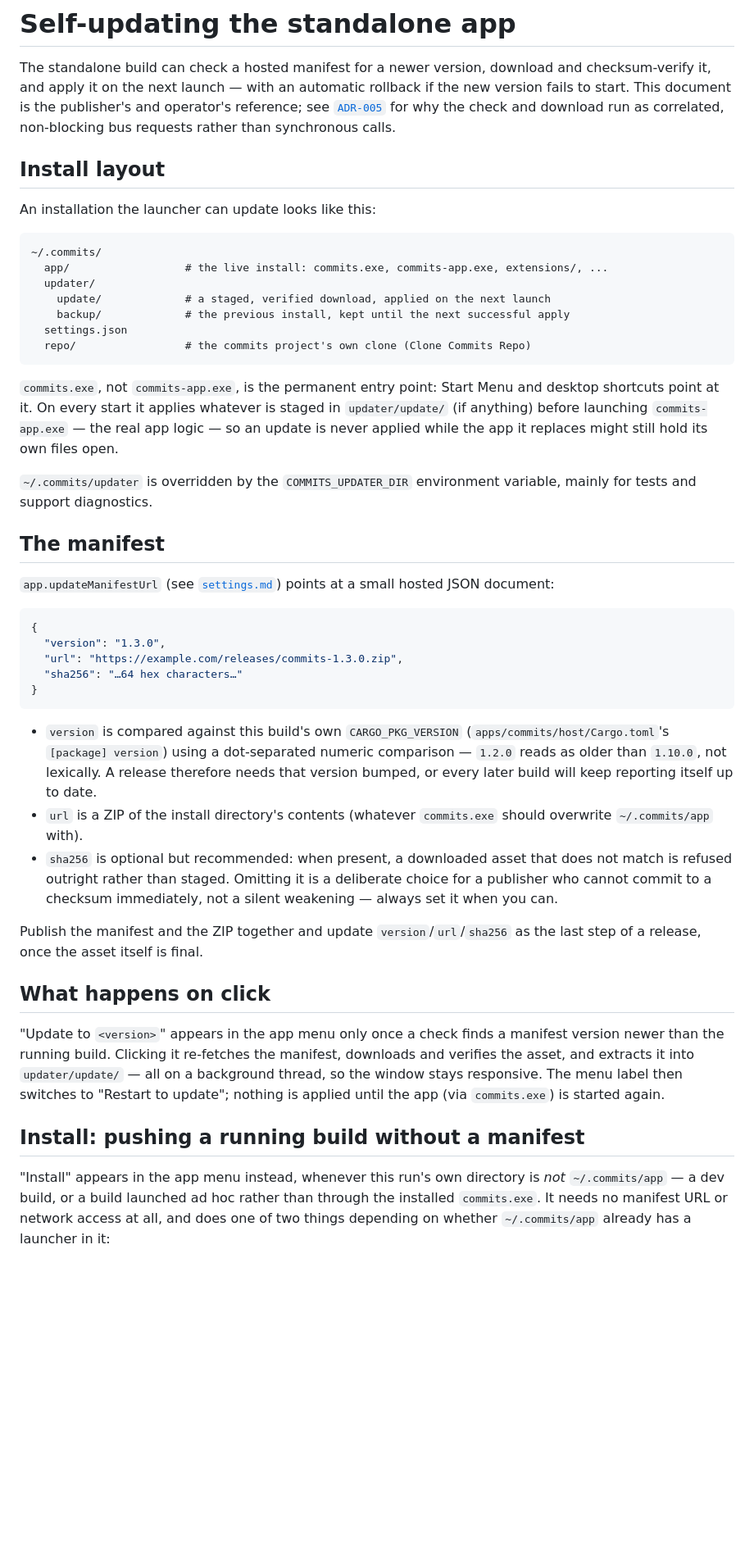
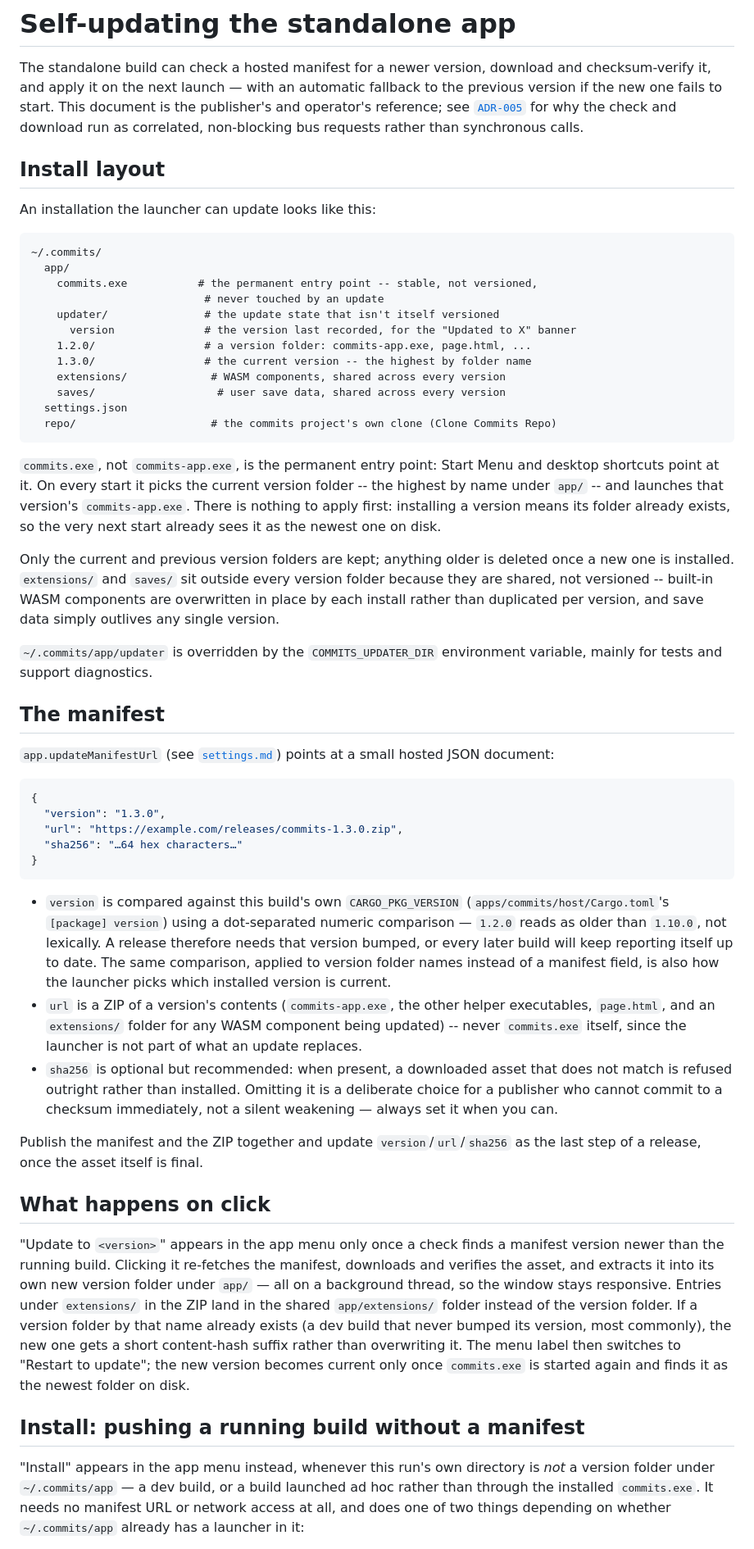
Before and after one commit to an-dr/commits, a Markdown page: docs/updating.md, the part around one of its changes. Shown at 82% size. Drawn GitHub-style; blank space fills up the shorter version.

Commit message:
docs(updating): rewrite for the version-folder install layout
Replaces every reference to the old single install dir plus
updater/update and updater/backup staging with the version-folder
layout: what a version folder contains, how the launcher picks the
current one, how Install and a downloaded update each create a new
one, and how a failed health check falls back to the previous folder
instead of restoring a copy.

````diff
--- a/docs/updating.md
+++ b/docs/updating.md
@@ -2,8 +2,9 @@
 
 The standalone build can check a hosted manifest for a newer version,
 download and checksum-verify it, and apply it on the next launch — with an
-automatic rollback if the new version fails to start. This document is the
-publisher's and operator's reference; see [`ADR-005`](adr/ADR-005-use-correlated-bus-replies-for-long-native-work.md)
+automatic fallback to the previous version if the new one fails to start.
+This document is the publisher's and operator's reference; see
+[`ADR-005`](adr/ADR-005-use-correlated-bus-replies-for-long-native-work.md)
 for why the check and download run as correlated, non-blocking bus requests
 rather than synchronous calls.
 
@@ -13,22 +14,34 @@ An installation the launcher can update looks like this:
 
 ```
 ~/.commits/
-  app/                  # the live install: commits.exe, commits-app.exe, extensions/, ...
-  updater/
-    update/             # a staged, verified download, applied on the next launch
-    backup/             # the previous install, kept until the next successful apply
+  app/
+    commits.exe           # the permanent entry point -- stable, not versioned,
+                           # never touched by an update
+    updater/               # the update state that isn't itself versioned
+      version              # the version last recorded, for the "Updated to X" banner
+    1.2.0/                 # a version folder: commits-app.exe, page.html, ...
+    1.3.0/                 # the current version -- the highest by folder name
+    extensions/             # WASM components, shared across every version
+    saves/                   # user save data, shared across every version
   settings.json
-  repo/                 # the commits project's own clone (Clone Commits Repo)
+  repo/                     # the commits project's own clone (Clone Commits Repo)
 ```
 
 `commits.exe`, not `commits-app.exe`, is the permanent entry point: Start
-Menu and desktop shortcuts point at it. On every start it applies whatever
-is staged in `updater/update/` (if anything) before launching
-`commits-app.exe` — the real app logic — so an update is never applied
-while the app it replaces might still hold its own files open.
+Menu and desktop shortcuts point at it. On every start it picks the current
+version folder -- the highest by name under `app/` -- and launches that
+version's `commits-app.exe`. There is nothing to apply first: installing a
+version means its folder already exists, so the very next start already
+sees it as the newest one on disk.
 
-`~/.commits/updater` is overridden by the `COMMITS_UPDATER_DIR` environment
-variable, mainly for tests and support diagnostics.
+Only the current and previous version folders are kept; anything older is
+deleted once a new one is installed. `extensions/` and `saves/` sit outside
+every version folder because they are shared, not versioned -- built-in WASM
+components are overwritten in place by each install rather than duplicated
+per version, and save data simply outlives any single version.
+
+`~/.commits/app/updater` is overridden by the `COMMITS_UPDATER_DIR`
+environment variable, mainly for tests and support diagnostics.
 
 ## The manifest
 
@@ -47,12 +60,16 @@ hosted JSON document:
   (`apps/commits/host/Cargo.toml`'s `[package] version`) using a
   dot-separated numeric comparison — `1.2.0` reads as older than `1.10.0`,
   not lexically. A release therefore needs that version bumped, or every
-  later build will keep reporting itself up to date.
-- `url` is a ZIP of the install directory's contents (whatever `commits.exe`
-  should overwrite `~/.commits/app` with).
+  later build will keep reporting itself up to date. The same comparison,
+  applied to version folder names instead of a manifest field, is also how
+  the launcher picks which installed version is current.
+- `url` is a ZIP of a version's contents (`commits-app.exe`, the other
+  helper executables, `page.html`, and an `extensions/` folder for any WASM
+  component being updated) -- never `commits.exe` itself, since the
+  launcher is not part of what an update replaces.
 - `sha256` is optional but recommended: when present, a downloaded asset
-  that does not match is refused outright rather than staged. Omitting it
-  is a deliberate choice for a publisher who cannot commit to a checksum
+  that does not match is refused outright rather than installed. Omitting
+  it is a deliberate choice for a publisher who cannot commit to a checksum
   immediately, not a silent weakening — always set it when you can.
 
 Publish the manifest and the ZIP together and update `version`/`url`/`sha256`
@@ -62,17 +79,22 @@ as the last step of a release, once the asset itself is final.
 
 "Update to `<version>`" appears in the app menu only once a check finds a
 manifest version newer than the running build. Clicking it re-fetches the
-manifest, downloads and verifies the asset, and extracts it into
-`updater/update/` — all on a background thread, so the window stays
-responsive. The menu label then switches to "Restart to update"; nothing is
-applied until the app (via `commits.exe`) is started again.
+manifest, downloads and verifies the asset, and extracts it into its own new
+version folder under `app/` — all on a background thread, so the window
+stays responsive. Entries under `extensions/` in the ZIP land in the shared
+`app/extensions/` folder instead of the version folder. If a version folder
+by that name already exists (a dev build that never bumped its version, most
+commonly), the new one gets a short content-hash suffix rather than
+overwriting it. The menu label then switches to "Restart to update"; the new
+version becomes current only once `commits.exe` is started again and finds
+it as the newest folder on disk.
 
 ## Install: pushing a running build without a manifest
 
 "Install" appears in the app menu instead, whenever this run's own directory
-is *not* `~/.commits/app` — a dev build, or a build launched ad hoc rather
-than through the installed `commits.exe`. It needs no manifest URL or
-network access at all, and does one of two things depending on whether
-`~/.commits/app` already has a launcher in it:
+is *not* a version folder under `~/.commits/app` — a dev build, or a build
+launched ad hoc rather than through the installed `commits.exe`. It needs no
+manifest URL or network access at all, and does one of two things depending
+on whether `~/.commits/app` already has a launcher in it:
 
 - **Already installed** (some version is there): copies this run's own
````
Also changed, not shown: other parts of docs/updating.md (+25 -21 lines).
